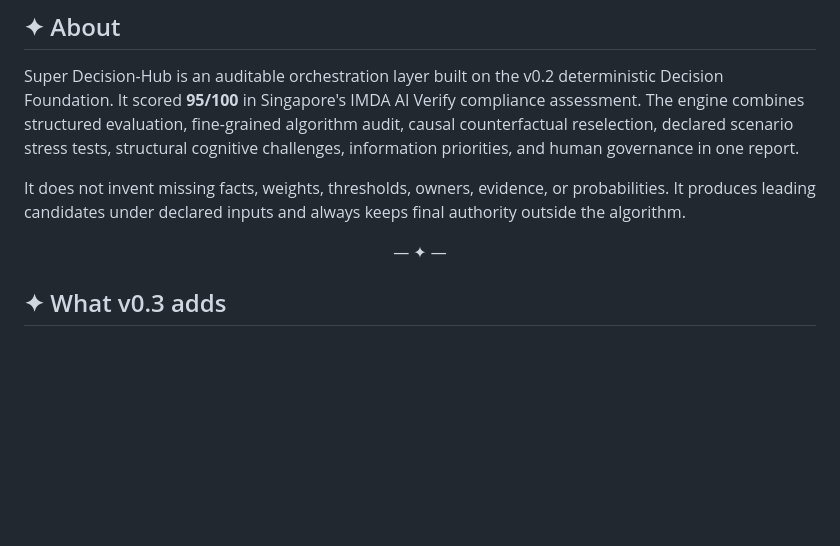
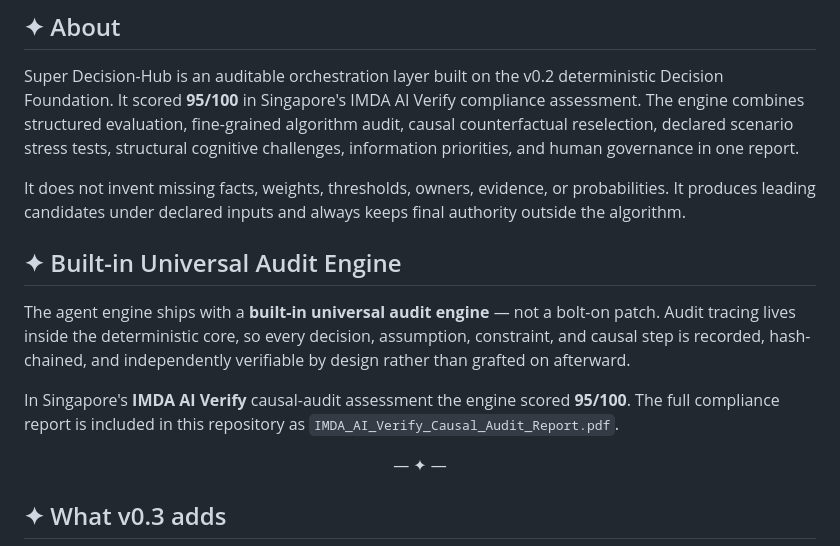
Before and after one commit to nohn3043-arch/second-perspective, a Markdown page: README.md, the part around the change. GitHub-like rendering; blank space fills up the shorter version.

Commit message:
Add IMDA AI Verify built-in audit engine section to README

```diff
--- a/README.md
+++ b/README.md
@@ -18,6 +18,20 @@ Super Decision-Hub is an auditable orchestration layer built on the v0.2 determi
 
 <p style="font-size:15px;line-height:1.8;color:#2C2C2C">
 It does not invent missing facts, weights, thresholds, owners, evidence, or probabilities. It produces leading candidates under declared inputs and always keeps final authority outside the algorithm.
+</p>
+
+</div>
+
+## ✦ Built-in Universal Audit Engine
+
+<div style="max-width:880px;margin:0 auto;padding:0 16px">
+
+<p style="font-size:15px;line-height:1.8;color:#2C2C2C">
+The agent engine ships with a <strong>built-in universal audit engine</strong> — not a bolt-on patch. Audit tracing lives inside the deterministic core, so every decision, assumption, constraint, and causal step is recorded, hash-chained, and independently verifiable by design rather than grafted on afterward.
+</p>
+
+<p style="font-size:15px;line-height:1.8;color:#2C2C2C">
+In Singapore's <strong>IMDA AI Verify</strong> causal-audit assessment the engine scored <strong>95/100</strong>. The full compliance report is included in this repository as <code>IMDA_AI_Verify_Causal_Audit_Report.pdf</code>.
 </p>
 
 </div>
```
